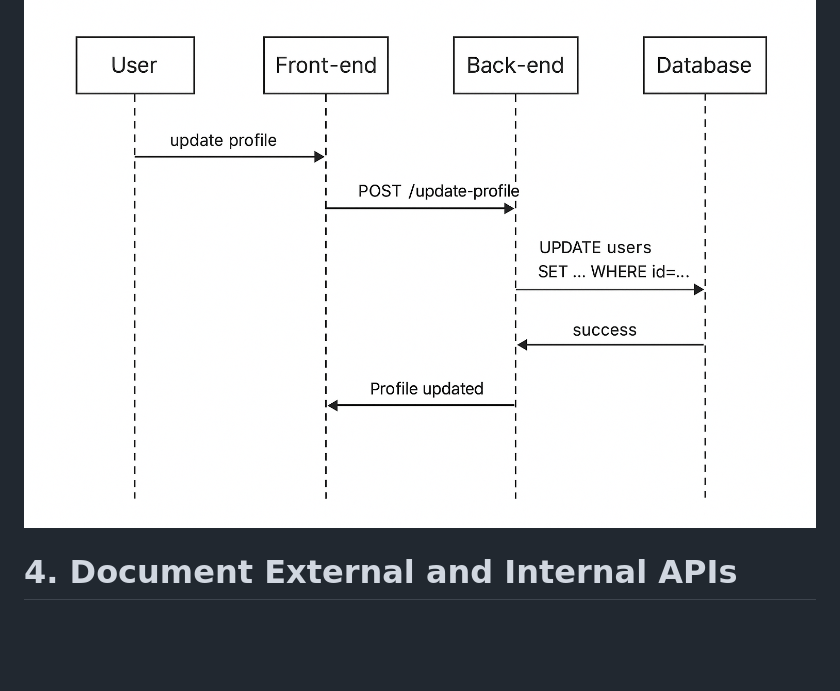
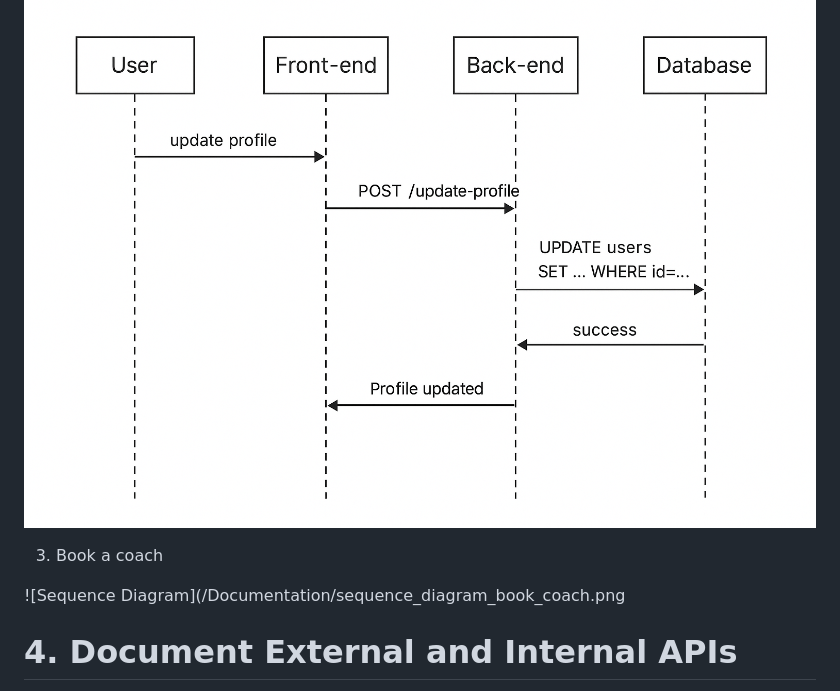
Before and after one commit to Genia888/FitnessHub, a Markdown page: Documentation/(Stage 3) Technical Documentation.md, the part around the change. Drawn GitHub-style; blank space fills up the shorter version.

Commit message:
feat: sequence diagram for booking an apointment w/ a coach

```diff
--- a/Documentation/(Stage 3) Technical Documentation.md
+++ b/Documentation/(Stage 3) Technical Documentation.md
@@ -195,6 +195,11 @@ direction TB
 
 ![Sequence Diagram](/Documentation/sequence_diagram_update_profile.png)
 
+3. Book a coach
+
+![Sequence Diagram](/Documentation/sequence_diagram_book_coach.png
+
+
 
 
 
```
